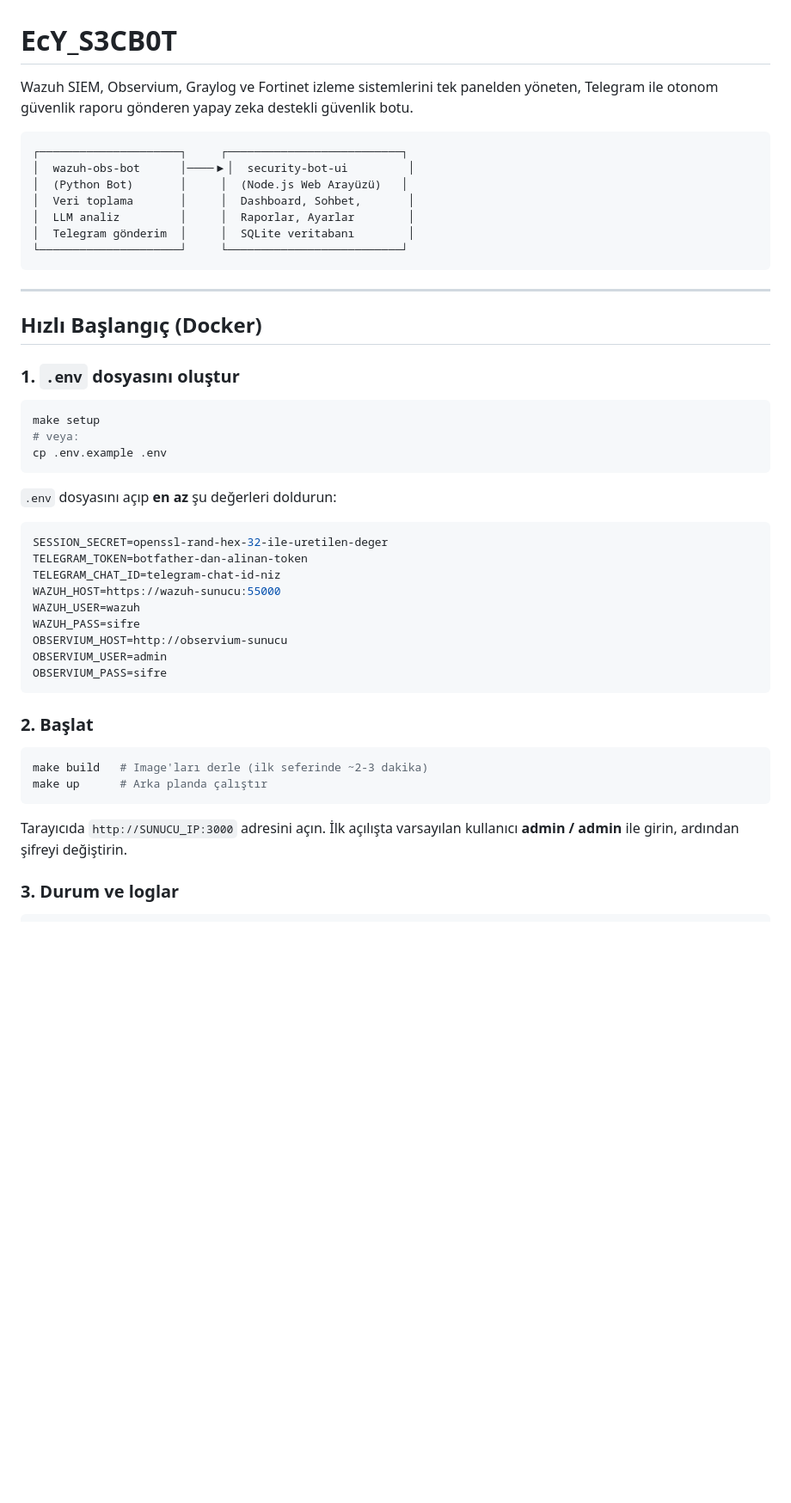
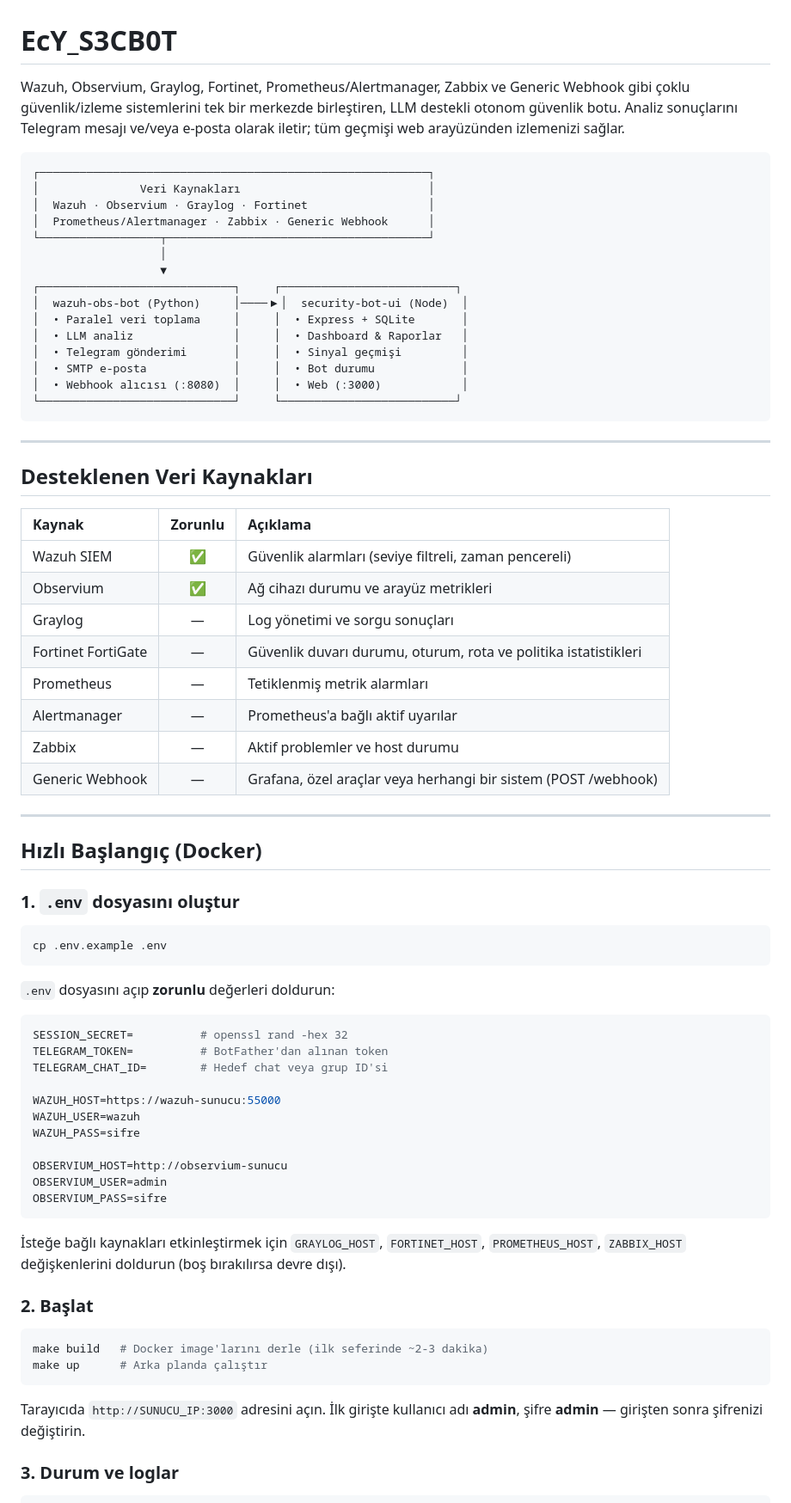
Before and after one commit to emrecaglaryildiz/EcY_s3cb0t, a Markdown page: README.md, the part around one of its changes. Shown at 86% size. Rendered like a GitHub page; blank space fills up the shorter version.

````diff
--- a/README.md
+++ b/README.md
@@ -1,17 +1,41 @@
 # EcY_S3CB0T
 
-Wazuh SIEM, Observium, Graylog ve Fortinet izleme sistemlerini tek panelden yöneten,
-Telegram ile otonom güvenlik raporu gönderen yapay zeka destekli güvenlik botu.
+Wazuh, Observium, Graylog, Fortinet, Prometheus/Alertmanager, Zabbix ve Generic Webhook gibi
+çoklu güvenlik/izleme sistemlerini tek bir merkezde birleştiren, LLM destekli otonom güvenlik botu.
+Analiz sonuçlarını Telegram mesajı ve/veya e-posta olarak iletir; tüm geçmişi web arayüzünden izlemenizi sağlar.
 
 ```
-┌─────────────────────┐     ┌──────────────────────────┐
-│  wazuh-obs-bot      │────▶│  security-bot-ui         │
-│  (Python Bot)       │     │  (Node.js Web Arayüzü)   │
-│  Veri toplama       │     │  Dashboard, Sohbet,       │
-│  LLM analiz         │     │  Raporlar, Ayarlar        │
-│  Telegram gönderim  │     │  SQLite veritabanı        │
-└─────────────────────┘     └──────────────────────────┘
+┌──────────────────────────────────────────────────────────┐
+│               Veri Kaynakları                            │
+│  Wazuh · Observium · Graylog · Fortinet                  │
+│  Prometheus/Alertmanager · Zabbix · Generic Webhook      │
+└──────────────────┬───────────────────────────────────────┘
+                   │
+                   ▼
+┌─────────────────────────────┐     ┌──────────────────────────┐
+│  wazuh-obs-bot (Python)     │────▶│  security-bot-ui (Node)  │
+│  • Paralel veri toplama     │     │  • Express + SQLite       │
+│  • LLM analiz               │     │  • Dashboard & Raporlar   │
+│  • Telegram gönderimi       │     │  • Sinyal geçmişi         │
+│  • SMTP e-posta             │     │  • Bot durumu             │
+│  • Webhook alıcısı (:8080)  │     │  • Web (:3000)            │
+└─────────────────────────────┘     └──────────────────────────┘
 ```
+
+---
+
+## Desteklenen Veri Kaynakları
+
+| Kaynak | Zorunlu | Açıklama |
+| :--- | :---: | :--- |
+| Wazuh SIEM | ✅ | Güvenlik alarmları (seviye filtreli, zaman pencereli) |
+| Observium | ✅ | Ağ cihazı durumu ve arayüz metrikleri |
+| Graylog | — | Log yönetimi ve sorgu sonuçları |
+| Fortinet FortiGate | — | Güvenlik duvarı durumu, oturum, rota ve politika istatistikleri |
+| Prometheus | — | Tetiklenmiş metrik alarmları |
+| Alertmanager | — | Prometheus'a bağlı aktif uyarılar |
+| Zabbix | — | Aktif problemler ve host durumu |
+| Generic Webhook | — | Grafana, özel araçlar veya herhangi bir sistem (POST /webhook) |
 
 ---
 
@@ -20,34 +44,37 @@ Telegram ile otonom güvenlik raporu gönderen yapay zeka destekli güvenlik bot
 ### 1. `.env` dosyasını oluştur
 
 ```bash
-make setup
-# veya:
 cp .env.example .env
 ```
 
-`.env` dosyasını açıp **en az** şu değerleri doldurun:
+`.env` dosyasını açıp **zorunlu** değerleri doldurun:
 
 ```env
-SESSION_SECRET=openssl-rand-hex-32-ile-uretilen-deger
-TELEGRAM_TOKEN=botfather-dan-alinan-token
-TELEGRAM_CHAT_ID=telegram-chat-id-niz
+SESSION_SECRET=          # openssl rand -hex 32
+TELEGRAM_TOKEN=          # BotFather'dan alınan token
+TELEGRAM_CHAT_ID=        # Hedef chat veya grup ID'si
+
 WAZUH_HOST=https://wazuh-sunucu:55000
 WAZUH_USER=wazuh
 WAZUH_PASS=sifre
+
 OBSERVIUM_HOST=http://observium-sunucu
 OBSERVIUM_USER=admin
 OBSERVIUM_PASS=sifre
 ```
 
+İsteğe bağlı kaynakları etkinleştirmek için `GRAYLOG_HOST`, `FORTINET_HOST`,
+`PROMETHEUS_HOST`, `ZABBIX_HOST` değişkenlerini doldurun (boş bırakılırsa devre dışı).
+
 ### 2. Başlat
 
 ```bash
-make build   # Image'ları derle (ilk seferinde ~2-3 dakika)
+make build   # Docker image'larını derle (ilk seferinde ~2-3 dakika)
 make up      # Arka planda çalıştır
 ```
 
 Tarayıcıda `http://SUNUCU_IP:3000` adresini açın.
-İlk açılışta varsayılan kullanıcı **admin / admin** ile girin, ardından şifreyi değiştirin.
+İlk girişte kullanıcı adı **admin**, şifre **admin** — girişten sonra şifrenizi değiştirin.
 
 ### 3. Durum ve loglar
 
````
Also changed, not shown: other parts of README.md (+125 -32 lines).
